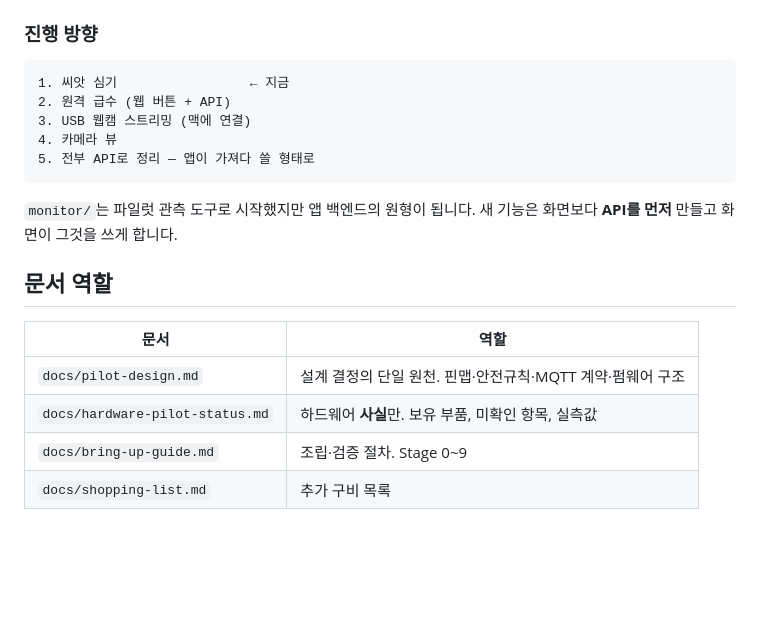
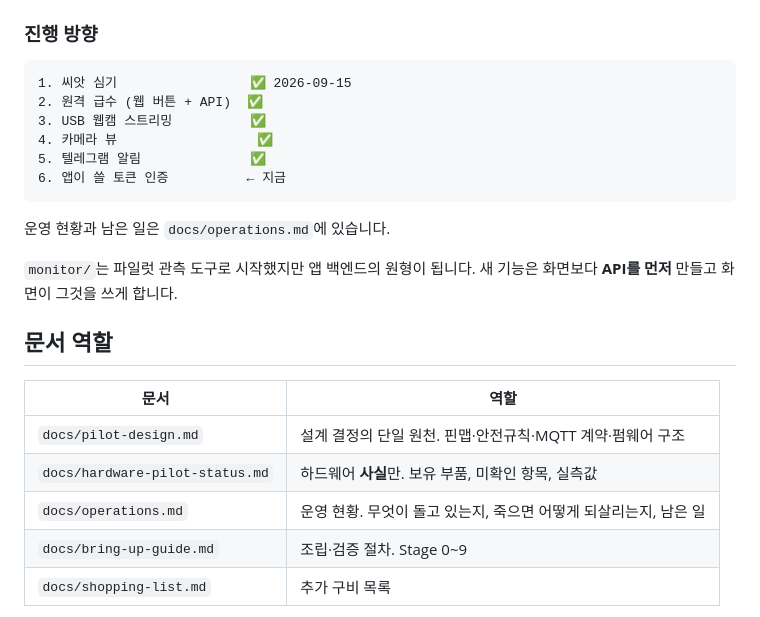
Before and after one commit to namo-labs/namo-firmware, a Markdown page: CLAUDE.md, the part around the change. Drawn GitHub-style; blank space fills up the shorter version.

````diff
--- a/CLAUDE.md
+++ b/CLAUDE.md
@@ -21,12 +21,15 @@
 ### 진행 방향
 
 ```text
-1. 씨앗 심기                 ← 지금
-2. 원격 급수 (웹 버튼 + API)
-3. USB 웹캠 스트리밍 (맥에 연결)
-4. 카메라 뷰
-5. 전부 API로 정리 — 앱이 가져다 쓸 형태로
+1. 씨앗 심기                 ✅ 2026-09-15
+2. 원격 급수 (웹 버튼 + API)  ✅
+3. USB 웹캠 스트리밍          ✅
+4. 카메라 뷰                  ✅
+5. 텔레그램 알림              ✅
+6. 앱이 쓸 토큰 인증          ← 지금
 ```
+
+운영 현황과 남은 일은 `docs/operations.md`에 있습니다.
 
 `monitor/`는 파일럿 관측 도구로 시작했지만 앱 백엔드의 원형이 됩니다. 새 기능은 화면보다 **API를 먼저** 만들고 화면이 그것을 쓰게 합니다.
 
@@ -36,6 +39,7 @@
 |---|---|
 | `docs/pilot-design.md` | 설계 결정의 단일 원천. 핀맵·안전규칙·MQTT 계약·펌웨어 구조 |
 | `docs/hardware-pilot-status.md` | 하드웨어 **사실**만. 보유 부품, 미확인 항목, 실측값 |
+| `docs/operations.md` | 운영 현황. 무엇이 돌고 있는지, 죽으면 어떻게 되살리는지, 남은 일 |
 | `docs/bring-up-guide.md` | 조립·검증 절차. Stage 0~9 |
 | `docs/shopping-list.md` | 추가 구비 목록 |
 
````
Also changed, not shown: docs/operations.md (added, +124 -0 lines).
